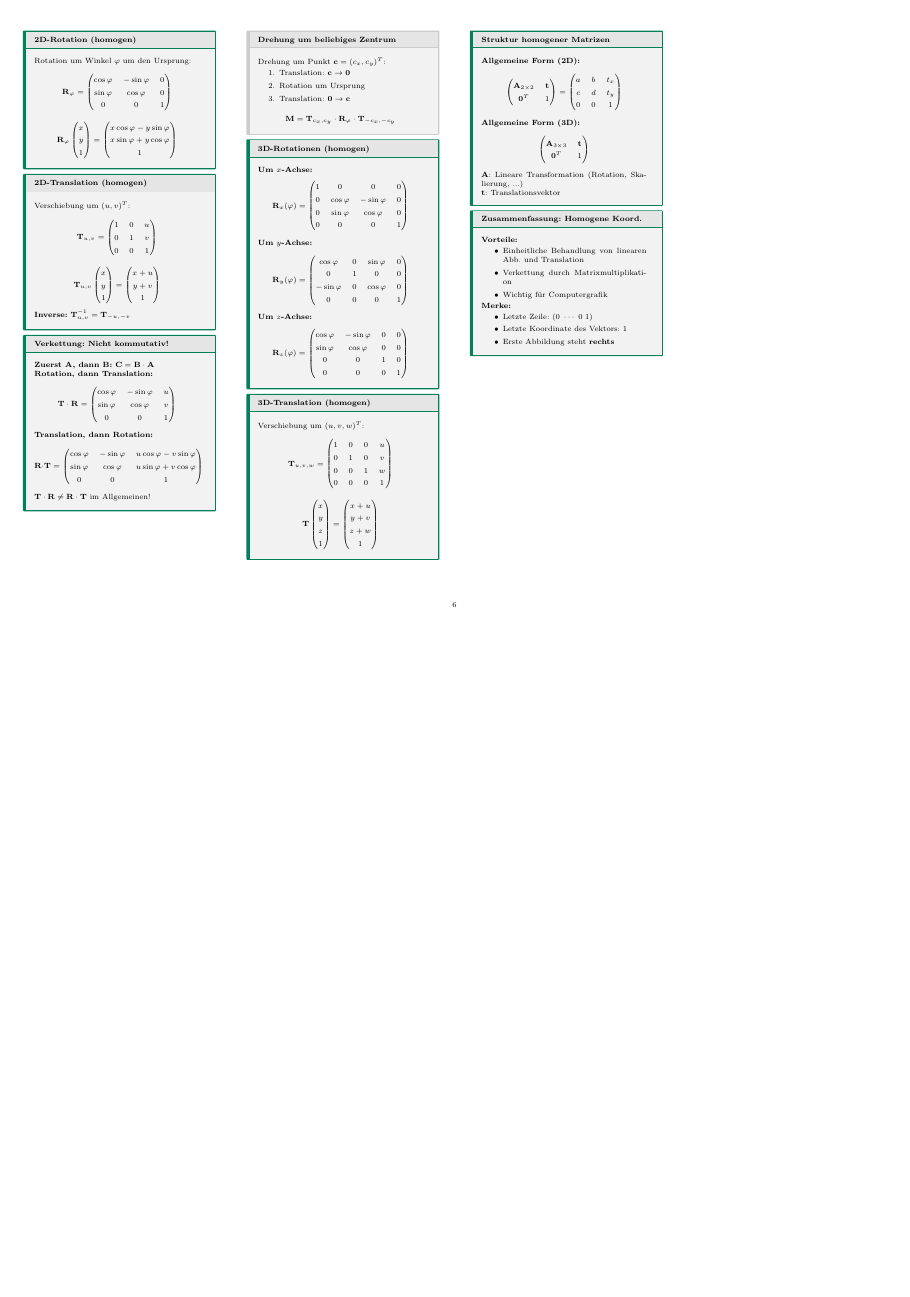
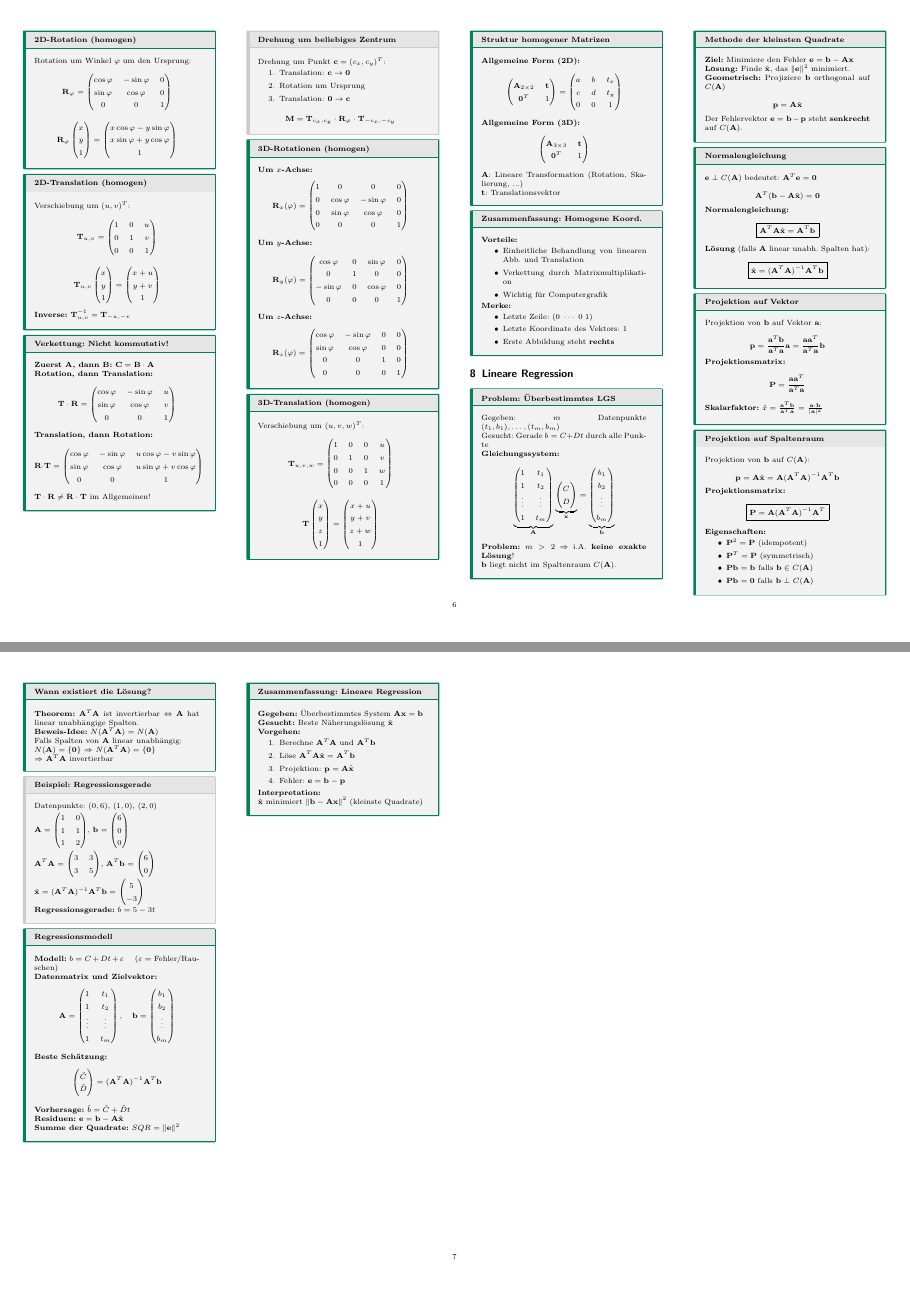
Before and after one commit to thompsonDevs/cheatsheets-compsci-hslu, a LaTeX document (src/lial/cheatsheet.tex): page 6 of 6 before the commit and pages 6 and 7 of 7 after it, the two joined at a grey line, the shorter picture padded with empty space. Compiled offline with pdfLaTeX.

Commit message:
feat: add chapter about Lineare Regression

```diff
--- a/src/lial/cheatsheet.tex
+++ b/src/lial/cheatsheet.tex
@@ -938,4 +938,129 @@ $\mathbf{t}$: Translationsvektor
 \end{itemize}
 \end{mainbox}
 
+% ============================================================================
+% SECTION 8: LINEARE REGRESSION
+% ============================================================================
+\section{Lineare Regression}
+
+\begin{mainbox}{Problem: Überbestimmtes LGS}
+Gegeben: $m$ Datenpunkte $(t_1, b_1), \ldots, (t_m, b_m)$
+
+Gesucht: Gerade $b = C + Dt$ durch alle Punkte
+
+\textbf{Gleichungssystem:}
+$$\underbrace{\begin{pmatrix} 1 & t_1 \\ 1 & t_2 \\ \vdots & \vdots \\ 1 & t_m \end{pmatrix}}_{\mathbf{A}} \underbrace{\begin{pmatrix} C \\ D \end{pmatrix}}_{\mathbf{x}} = \underbrace{\begin{pmatrix} b_1 \\ b_2 \\ \vdots \\ b_m \end{pmatrix}}_{\mathbf{b}}$$
+
+\textbf{Problem:} $m > 2$ $\Rightarrow$ i.A. \textbf{keine exakte Lösung}!
+
+$\mathbf{b}$ liegt nicht im Spaltenraum $C(\mathbf{A})$.
+\end{mainbox}
+
+\begin{mainbox}{Methode der kleinsten Quadrate}
+\textbf{Ziel:} Minimiere den Fehler $\mathbf{e} = \mathbf{b} - \mathbf{A}\mathbf{x}$
+
+\textbf{Lösung:} Finde $\hat{\mathbf{x}}$, das $\|\mathbf{e}\|^2$ minimiert.
+
+\textbf{Geometrisch:} Projiziere $\mathbf{b}$ orthogonal auf $C(\mathbf{A})$
+
+$$\mathbf{p} = \mathbf{A}\hat{\mathbf{x}}$$
+
+Der Fehlervektor $\mathbf{e} = \mathbf{b} - \mathbf{p}$ steht \textbf{senkrecht} auf $C(\mathbf{A})$.
+\end{mainbox}
+
+\begin{mainbox}{Normalengleichung}
+$\mathbf{e} \perp C(\mathbf{A})$ bedeutet: $\mathbf{A}^T\mathbf{e} = \mathbf{0}$
+
+$$\mathbf{A}^T(\mathbf{b} - \mathbf{A}\hat{\mathbf{x}}) = \mathbf{0}$$
+
+\textbf{Normalengleichung:}
+$$\boxed{\mathbf{A}^T\mathbf{A}\hat{\mathbf{x}} = \mathbf{A}^T\mathbf{b}}$$
+
+\textbf{Lösung} (falls $\mathbf{A}$ linear unabh. Spalten hat):
+$$\boxed{\hat{\mathbf{x}} = (\mathbf{A}^T\mathbf{A})^{-1}\mathbf{A}^T\mathbf{b}}$$
+\end{mainbox}
+
+\begin{mainbox}{Projektion auf Vektor}
+Projektion von $\mathbf{b}$ auf Vektor $\mathbf{a}$:
+
+$$\mathbf{p} = \frac{\mathbf{a}^T\mathbf{b}}{\mathbf{a}^T\mathbf{a}}\mathbf{a} = \frac{\mathbf{a}\mathbf{a}^T}{\mathbf{a}^T\mathbf{a}}\mathbf{b}$$
+
+\textbf{Projektionsmatrix:}
+$$\mathbf{P} = \frac{\mathbf{a}\mathbf{a}^T}{\mathbf{a}^T\mathbf{a}}$$
+
+\textbf{Skalarfaktor:} $\hat{x} = \frac{\mathbf{a}^T\mathbf{b}}{\mathbf{a}^T\mathbf{a}} = \frac{\mathbf{a} \cdot \mathbf{b}}{|\mathbf{a}|^2}$
+\end{mainbox}
+
+\begin{mainbox}{Projektion auf Spaltenraum}
+Projektion von $\mathbf{b}$ auf $C(\mathbf{A})$:
+
+$$\mathbf{p} = \mathbf{A}\hat{\mathbf{x}} = \mathbf{A}(\mathbf{A}^T\mathbf{A})^{-1}\mathbf{A}^T\mathbf{b}$$
+
+\textbf{Projektionsmatrix:}
+$$\boxed{\mathbf{P} = \mathbf{A}(\mathbf{A}^T\mathbf{A})^{-1}\mathbf{A}^T}$$
+
+\textbf{Eigenschaften:}
+\begin{itemize}
+    \item $\mathbf{P}^2 = \mathbf{P}$ (idempotent)
+    \item $\mathbf{P}^T = \mathbf{P}$ (symmetrisch)
+    \item $\mathbf{Pb} = \mathbf{b}$ falls $\mathbf{b} \in C(\mathbf{A})$
+    \item $\mathbf{Pb} = \mathbf{0}$ falls $\mathbf{b} \perp C(\mathbf{A})$
+\end{itemize}
+\end{mainbox}
+
+\begin{mainbox}{Wann existiert die Lösung?}
+\textbf{Theorem:} $\mathbf{A}^T\mathbf{A}$ ist invertierbar $\Leftrightarrow$ $\mathbf{A}$ hat linear unabhängige Spalten.
+
+\textbf{Beweis-Idee:} $N(\mathbf{A}^T\mathbf{A}) = N(\mathbf{A})$
+
+Falls Spalten von $\mathbf{A}$ linear unabhängig:\\
+$N(\mathbf{A}) = \{\mathbf{0}\}$ $\Rightarrow$ $N(\mathbf{A}^T\mathbf{A}) = \{\mathbf{0}\}$\\
+$\Rightarrow$ $\mathbf{A}^T\mathbf{A}$ invertierbar
+\end{mainbox}
+
+\begin{subbox}{Beispiel: Regressionsgerade}
+Datenpunkte: $(0, 6)$, $(1, 0)$, $(2, 0)$
+
+$\mathbf{A} = \begin{pmatrix} 1 & 0 \\ 1 & 1 \\ 1 & 2 \end{pmatrix}$, $\mathbf{b} = \begin{pmatrix} 6 \\ 0 \\ 0 \end{pmatrix}$
+
+$\mathbf{A}^T\mathbf{A} = \begin{pmatrix} 3 & 3 \\ 3 & 5 \end{pmatrix}$, $\mathbf{A}^T\mathbf{b} = \begin{pmatrix} 6 \\ 0 \end{pmatrix}$
+
+$\hat{\mathbf{x}} = (\mathbf{A}^T\mathbf{A})^{-1}\mathbf{A}^T\mathbf{b} = \begin{pmatrix} 5 \\ -3 \end{pmatrix}$
+
+\textbf{Regressionsgerade:} $b = 5 - 3t$
+\end{subbox}
+
+\begin{mainbox}{Regressionsmodell}
+\textbf{Modell:} $b = C + Dt + \varepsilon$ \quad ($\varepsilon$ = Fehler/Rauschen)
+
+\textbf{Datenmatrix und Zielvektor:}
+$$\mathbf{A} = \begin{pmatrix} 1 & t_1 \\ 1 & t_2 \\ \vdots & \vdots \\ 1 & t_m \end{pmatrix}, \quad \mathbf{b} = \begin{pmatrix} b_1 \\ b_2 \\ \vdots \\ b_m \end{pmatrix}$$
+
+\textbf{Beste Schätzung:}
+$$\begin{pmatrix} \hat{C} \\ \hat{D} \end{pmatrix} = (\mathbf{A}^T\mathbf{A})^{-1}\mathbf{A}^T\mathbf{b}$$
+
+\textbf{Vorhersage:} $\hat{b} = \hat{C} + \hat{D}t$
+
+\textbf{Residuen:} $\mathbf{e} = \mathbf{b} - \mathbf{A}\hat{\mathbf{x}}$
+
+\textbf{Summe der Quadrate:} $SQR = \|\mathbf{e}\|^2$
+\end{mainbox}
+
+\begin{mainbox}{Zusammenfassung: Lineare Regression}
+\textbf{Gegeben:} Überbestimmtes System $\mathbf{Ax} = \mathbf{b}$
+
+\textbf{Gesucht:} Beste Näherungslösung $\hat{\mathbf{x}}$
+
+\textbf{Vorgehen:}
+\begin{enumerate}
+    \item Berechne $\mathbf{A}^T\mathbf{A}$ und $\mathbf{A}^T\mathbf{b}$
+    \item Löse $\mathbf{A}^T\mathbf{A}\hat{\mathbf{x}} = \mathbf{A}^T\mathbf{b}$
+    \item Projektion: $\mathbf{p} = \mathbf{A}\hat{\mathbf{x}}$
+    \item Fehler: $\mathbf{e} = \mathbf{b} - \mathbf{p}$
+\end{enumerate}
+
+\textbf{Interpretation:}\\
+$\hat{\mathbf{x}}$ minimiert $\|\mathbf{b} - \mathbf{Ax}\|^2$ (kleinste Quadrate)
+\end{mainbox}
+
 \end{document}
```
Also changed, not shown: src/lial/cheatsheet.pdf.
